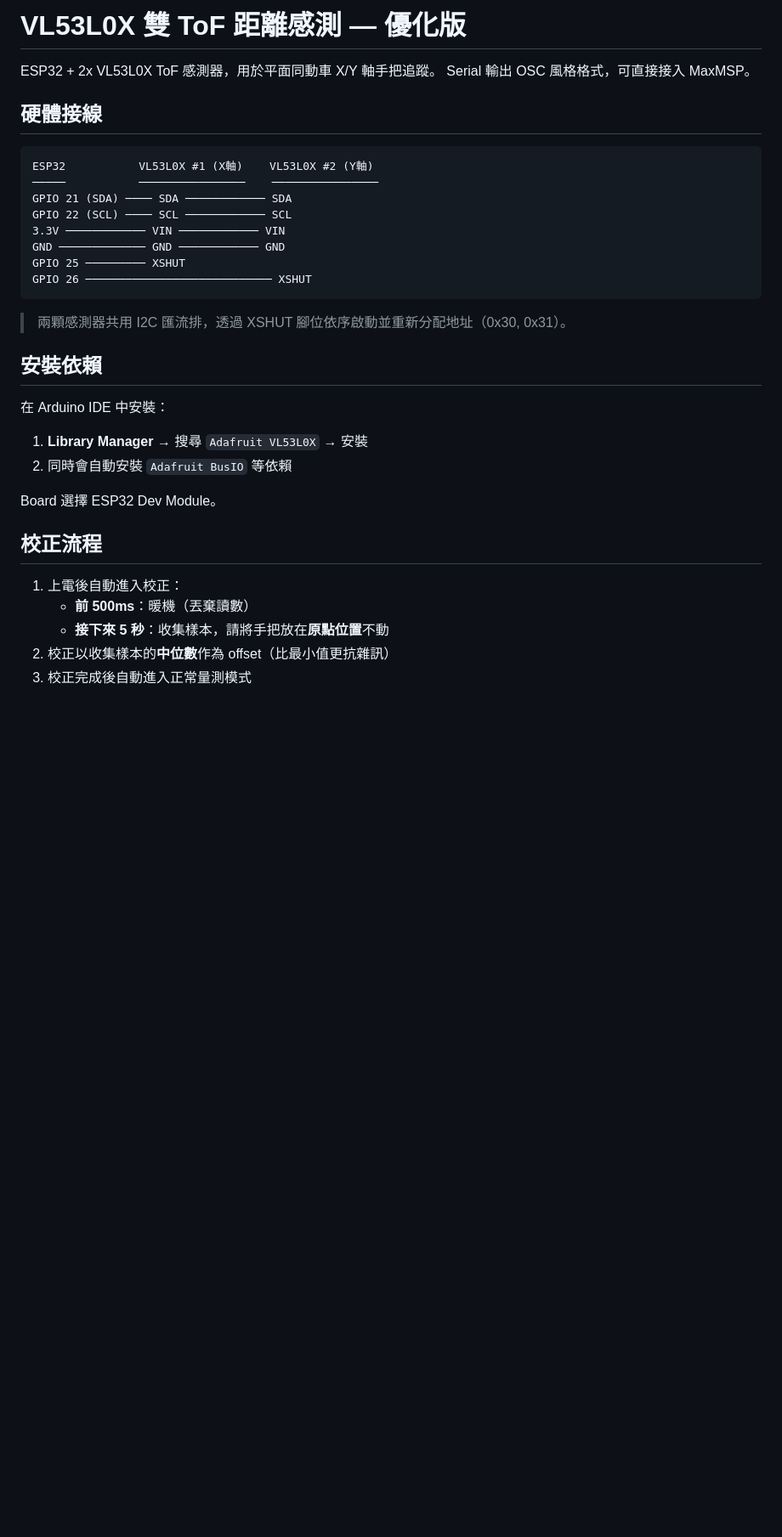
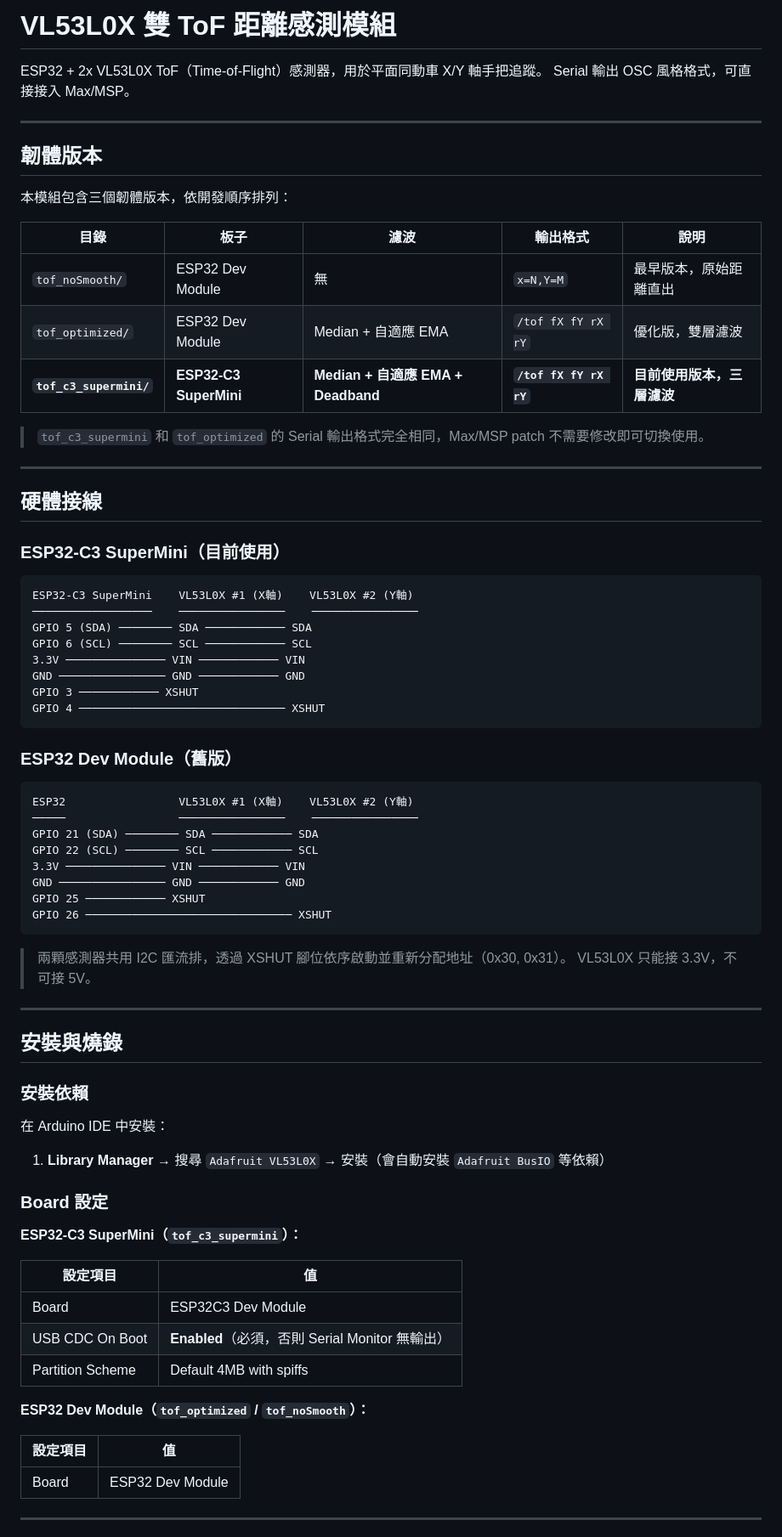
Before and after one commit to chipohao/ITRI-art-residency, a Markdown page: tof_distance_sensor/README.md, the part around one of its changes. Shown at 85% size. GitHub-like rendering; blank space fills up the shorter version.

````diff
--- a/tof_distance_sensor/README.md
+++ b/tof_distance_sensor/README.md
@@ -1,36 +1,80 @@
-# VL53L0X 雙 ToF 距離感測 — 優化版
+# VL53L0X 雙 ToF 距離感測模組
 
-ESP32 + 2x VL53L0X ToF 感測器，用於平面同動車 X/Y 軸手把追蹤。
-Serial 輸出 OSC 風格格式，可直接接入 MaxMSP。
+ESP32 + 2x VL53L0X ToF（Time-of-Flight）感測器，用於平面同動車 X/Y 軸手把追蹤。
+Serial 輸出 OSC 風格格式，可直接接入 Max/MSP。
+
+---
+
+## 韌體版本
+
+本模組包含三個韌體版本，依開發順序排列：
+
+| 目錄 | 板子 | 濾波 | 輸出格式 | 說明 |
+|------|------|------|----------|------|
+| `tof_noSmooth/` | ESP32 Dev Module | 無 | `x=N,Y=M` | 最早版本，原始距離直出 |
+| `tof_optimized/` | ESP32 Dev Module | Median + 自適應 EMA | `/tof fX fY rX rY` | 優化版，雙層濾波 |
+| **`tof_c3_supermini/`** | **ESP32-C3 SuperMini** | **Median + 自適應 EMA + Deadband** | **`/tof fX fY rX rY`** | **目前使用版本，三層濾波** |
+
+> `tof_c3_supermini` 和 `tof_optimized` 的 Serial 輸出格式完全相同，Max/MSP patch 不需要修改即可切換使用。
+
+---
 
 ## 硬體接線
 
+### ESP32-C3 SuperMini（目前使用）
+
 ```
-ESP32           VL53L0X #1 (X軸)    VL53L0X #2 (Y軸)
-─────           ────────────────    ────────────────
-GPIO 21 (SDA) ──── SDA ──────────── SDA
-GPIO 22 (SCL) ──── SCL ──────────── SCL
-3.3V ──────────── VIN ──────────── VIN
-GND ───────────── GND ──────────── GND
-GPIO 25 ───────── XSHUT
-GPIO 26 ──────────────────────────── XSHUT
+ESP32-C3 SuperMini    VL53L0X #1 (X軸)    VL53L0X #2 (Y軸)
+──────────────────    ────────────────    ────────────────
+GPIO 5 (SDA) ──────── SDA ──────────── SDA
+GPIO 6 (SCL) ──────── SCL ──────────── SCL
+3.3V ─────────────── VIN ──────────── VIN
+GND ──────────────── GND ──────────── GND
+GPIO 3 ──────────── XSHUT
+GPIO 4 ─────────────────────────────── XSHUT
+```
+
+### ESP32 Dev Module（舊版）
+
+```
+ESP32                 VL53L0X #1 (X軸)    VL53L0X #2 (Y軸)
+─────                 ────────────────    ────────────────
+GPIO 21 (SDA) ──────── SDA ──────────── SDA
+GPIO 22 (SCL) ──────── SCL ──────────── SCL
+3.3V ─────────────── VIN ──────────── VIN
+GND ──────────────── GND ──────────── GND
+GPIO 25 ──────────── XSHUT
+GPIO 26 ─────────────────────────────── XSHUT
 ```
 
 > 兩顆感測器共用 I2C 匯流排，透過 XSHUT 腳位依序啟動並重新分配地址（0x30, 0x31）。
+> VL53L0X 只能接 3.3V，不可接 5V。
 
-## 安裝依賴
+---
+
+## 安裝與燒錄
+
+### 安裝依賴
 
 在 Arduino IDE 中安裝：
 
-1. **Library Manager** → 搜尋 `Adafruit VL53L0X` → 安裝
-2. 同時會自動安裝 `Adafruit BusIO` 等依賴
+1. **Library Manager** → 搜尋 `Adafruit VL53L0X` → 安裝（會自動安裝 `Adafruit BusIO` 等依賴）
 
-Board 選擇 ESP32 Dev Module。
+### Board 設定
 
-## 校正流程
+**ESP32-C3 SuperMini（`tof_c3_supermini`）：**
 
-1. 上電後自動進入校正：
-   - **前 500ms**：暖機（丟棄讀數）
-   - **接下來 5 秒**：收集樣本，請將手把放在**原點位置**不動
-2. 校正以收集樣本的**中位數**作為 offset（比最小值更抗雜訊）
-3. 校正完成後自動進入正常量測模式
+| 設定項目 | 值 |
+|----------|-----|
+| Board | ESP32C3 Dev Module |
+| USB CDC On Boot | **Enabled**（必須，否則 Serial Monitor 無輸出） |
+| Partition Scheme | Default 4MB with spiffs |
+
+**ESP32 Dev Module（`tof_optimized` / `tof_noSmooth`）：**
+
+| 設定項目 | 值 |
+|----------|-----|
+| Board | ESP32 Dev Module |
+
+---
+
````
Also changed, not shown: other parts of tof_distance_sensor/README.md (+137 -22 lines).
